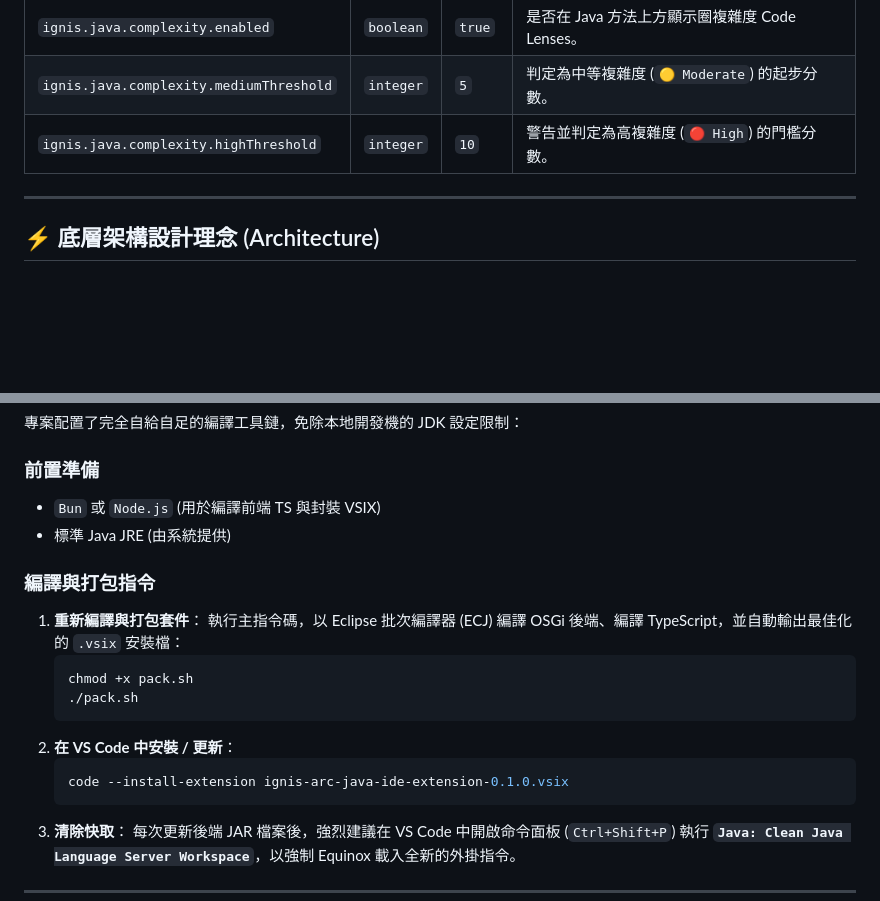
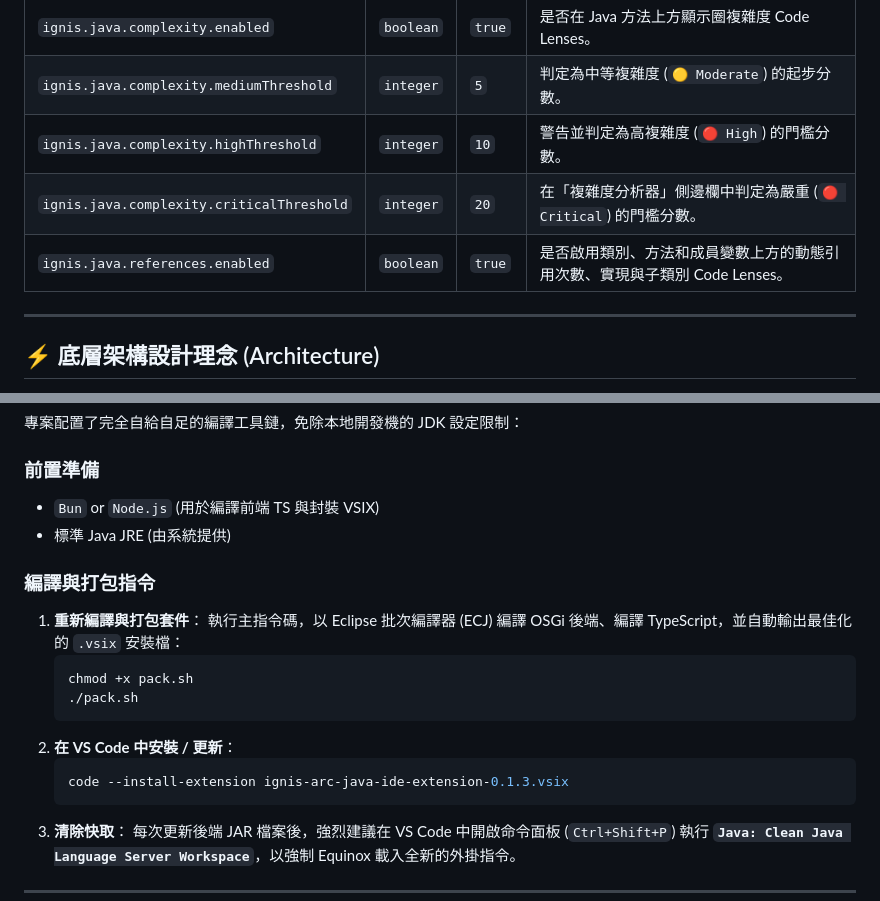
Before and after one commit to Ignis-Arc/ignis-arc-java-ide-extension, a Markdown page: README.zh-TW.md, 2 parts joined by grey strips. GitHub-like rendering; blank space fills up the shorter version.

Commit message:
Update README and create CHANGELOG.md for v0.1.3

````diff
--- a/README.zh-TW.md
+++ b/README.zh-TW.md
@@ -49,6 +59,8 @@
 | `ignis.java.complexity.enabled` | `boolean` | `true` | 是否在 Java 方法上方顯示圈複雜度 Code Lenses。 |
 | `ignis.java.complexity.mediumThreshold` | `integer` | `5` | 判定為中等複雜度 (`🟡 Moderate`) 的起步分數。 |
 | `ignis.java.complexity.highThreshold` | `integer` | `10` | 警告並判定為高複雜度 (`🔴 High`) 的門檻分數。 |
+| `ignis.java.complexity.criticalThreshold` | `integer` | `20` | 在「複雜度分析器」側邊欄中判定為嚴重 (`🔴 Critical`) 的門檻分數。 |
+| `ignis.java.references.enabled` | `boolean` | `true` | 是否啟用類別、方法和成員變數上方的動態引用次數、實現與子類別 Code Lenses。 |
 
 ---
 
@@ -68,7 +80,7 @@
 專案配置了完全自給自足的編譯工具鏈，免除本地開發機的 JDK 設定限制：
 
 ### 前置準備
-*   `Bun` 或 `Node.js` (用於編譯前端 TS 與封裝 VSIX)
+*   `Bun` or `Node.js` (用於編譯前端 TS 與封裝 VSIX)
 *   標準 Java JRE (由系統提供)
 
 ### 編譯與打包指令
@@ -80,7 +92,7 @@
     ```
 2.  **在 VS Code 中安裝 / 更新**：
     ```bash
-    code --install-extension ignis-arc-java-ide-extension-0.1.0.vsix
+    code --install-extension ignis-arc-java-ide-extension-0.1.3.vsix
     ```
 3.  **清除快取**：
     每次更新後端 JAR 檔案後，強烈建議在 VS Code 中開啟命令面板 (`Ctrl+Shift+P`) 執行 **`Java: Clean Java Language Server Workspace`**，以強制 Equinox 載入全新的外掛指令。
````
Also changed, not shown: other parts of README.zh-TW.md (+23 -13 lines), CHANGELOG.md (added, +60 -0 lines), README.md (+28 -16 lines).
